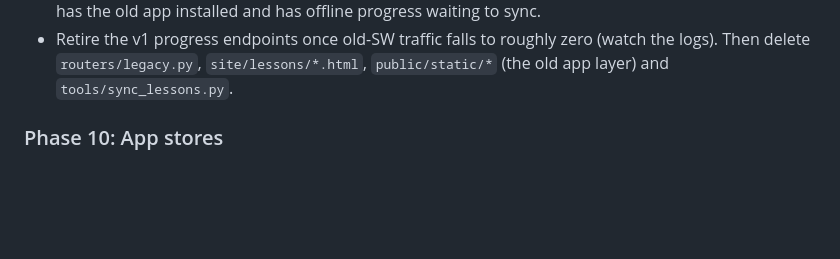
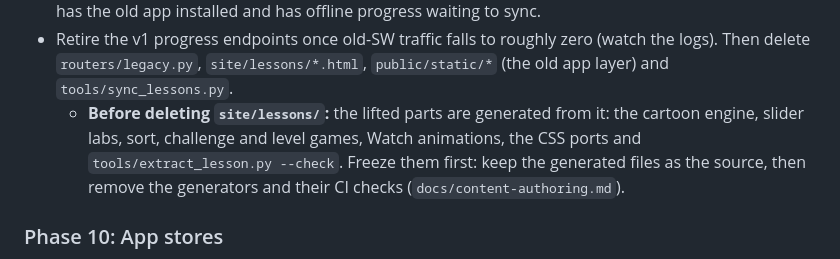
Before and after one commit to BRAYNKANTH/stem-cloud, a Markdown page: docs/migration-plan-astro.md, the part around the change. GitHub-like rendering; blank space fills up the shorter version.

Commit message:
Content authoring guide (docs/content-authoring.md); the plan notes the generators to freeze before deleting the current pages
Co-Authored-By: Claude Opus 5.5 <noreply@anthropic.com>

```diff
--- a/docs/migration-plan-astro.md
+++ b/docs/migration-plan-astro.md
@@ -483,6 +483,7 @@ Estimates assume 1–2 developers; they are rough and the main purpose is orderi
 - Permanent 301 redirects in `vercel.json` from every `/lessons/<file>.html` and `/topics/<slug>` to the new `/learn/...` URLs, and `#step` hashes keep working.
 - **Service-worker handover**: the new SW is served at the old `sw.js` path with the same scope, deletes all old caches when it activates and takes control of open pages. Test the upgrade from a phone that has the old app installed and has offline progress waiting to sync.
 - Retire the v1 progress endpoints once old-SW traffic falls to roughly zero (watch the logs). Then delete `routers/legacy.py`, `site/lessons/*.html`, `public/static/*` (the old app layer) and `tools/sync_lessons.py`.
+  - **Before deleting `site/lessons/`:** the lifted parts are generated from it: the cartoon engine, slider labs, sort, challenge and level games, Watch animations, the CSS ports and `tools/extract_lesson.py --check`. Freeze them first: keep the generated files as the source, then remove the generators and their CI checks (`docs/content-authoring.md`).
 
 ### Phase 10: App stores
 - **Play Store**: package the PWA as a Trusted Web Activity with PWABuilder or Bubblewrap and host `/.well-known/assetlinks.json`. Updates go live with every deploy.
```
Also changed, not shown: docs/content-authoring.md (added, +104 -0 lines).
